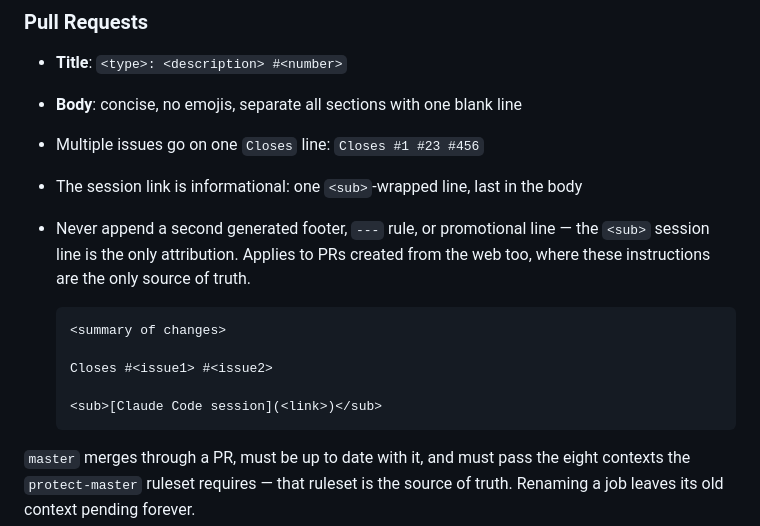
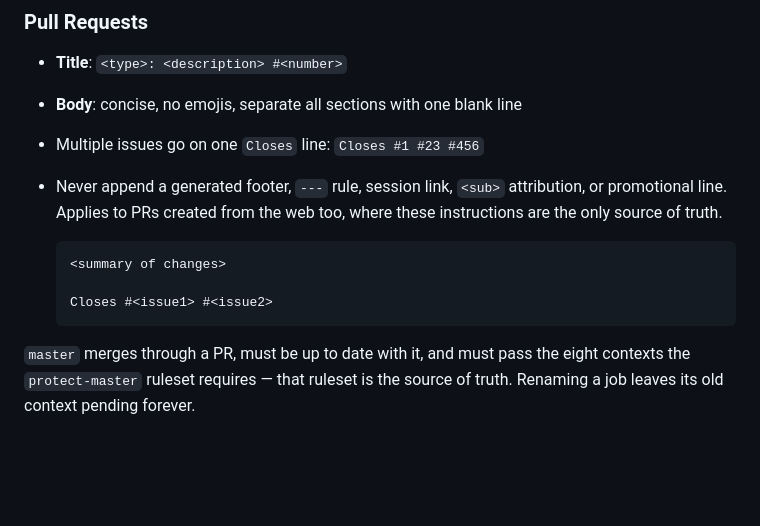
Before and after one commit to edloidas/roll-parser, a Markdown page: CLAUDE.md, the part around the change. GitHub-like rendering; blank space fills up the shorter version.

Commit message:
docs: drop the PR session-link footer from the contributor instructions
The `<sub>` session line was framed as "the only attribution", which licensed
it rather than forbidding it. PR bodies now carry no generated footer at all.

Co-Authored-By: Mikita Taukachou <edloidas@gmail.com>

````diff
--- a/CLAUDE.md
+++ b/CLAUDE.md
@@ -77,17 +77,14 @@ Types: `feat`, `fix`, `docs`, `style`, `refactor`, `test`, `chore`, `perf`, `bui
 - **Title**: `<type>: <description> #<number>`
 - **Body**: concise, no emojis, separate all sections with one blank line
 - Multiple issues go on one `Closes` line: `Closes #1 #23 #456`
-- The session link is informational: one `<sub>`-wrapped line, last in the body
-- Never append a second generated footer, `---` rule, or promotional line — the
-  `<sub>` session line is the only attribution. Applies to PRs created from the
-  web too, where these instructions are the only source of truth.
+- Never append a generated footer, `---` rule, session link, `<sub>` attribution,
+  or promotional line. Applies to PRs created from the web too, where these
+  instructions are the only source of truth.
 
   ```
   <summary of changes>
 
   Closes #<issue1> #<issue2>
-
-  <sub>[Claude Code session](<link>)</sub>
   ```
 
 `master` merges through a PR, must be up to date with it, and must pass the eight
````
